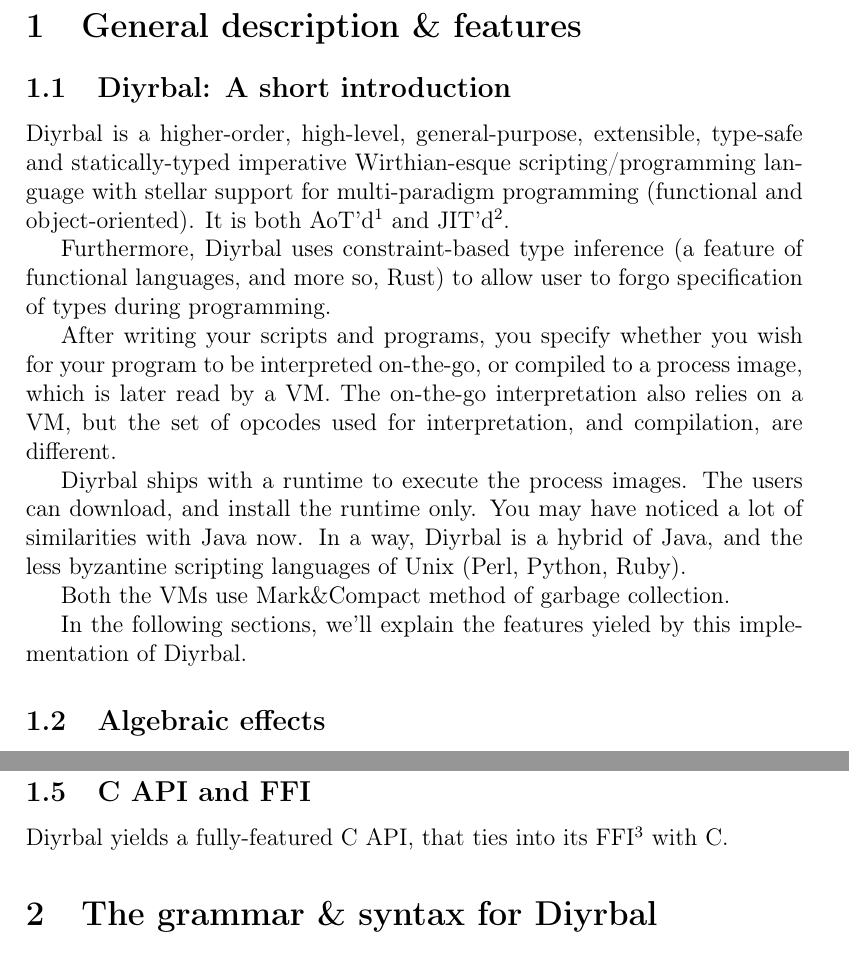
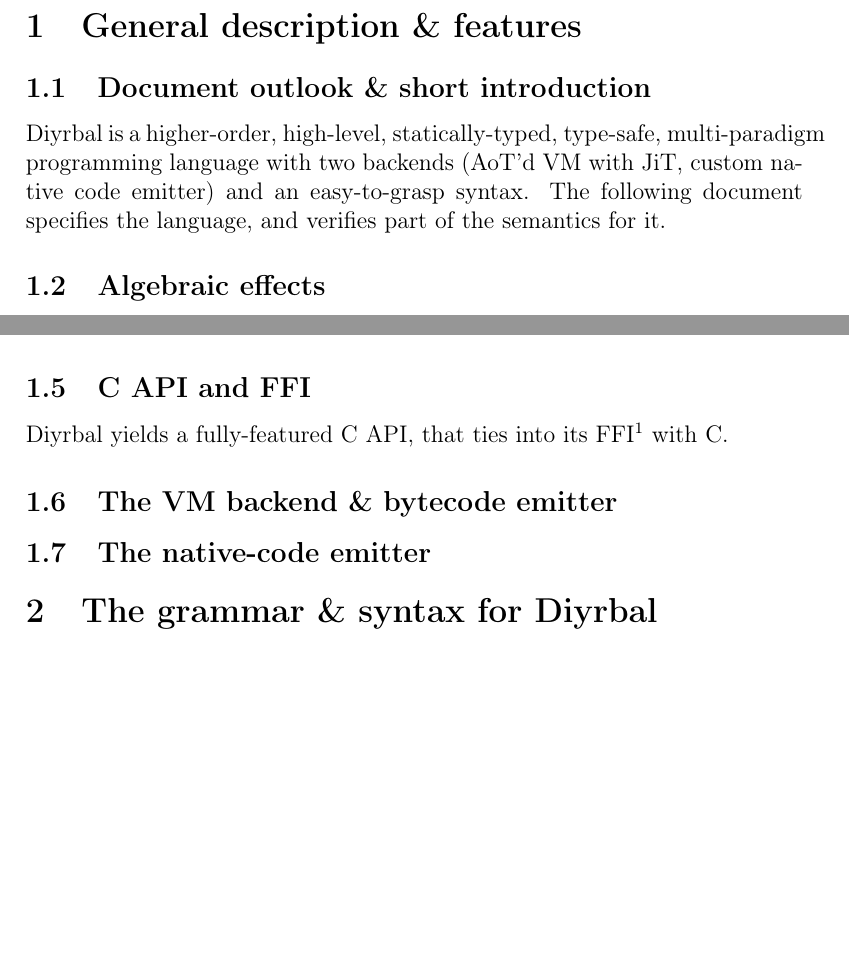
Before and after one commit to Chubek/phiat, a LaTeX document (docs/specs/diyrbal-specs.tex): two parts of pages 1 and 3 of 4 before the commit and two parts of pages 1 and 2 of 4 after it, joined at a grey line, cut so that both start at the same text, the shorter picture padded with empty space. Compiled offline with pdfLaTeX; a LaTeX package or settings file that is missing is left out.

Commit message:
Removed: intro (switched to native/bytecode backend)

```diff
--- a/docs/specs/diyrbal-specs.tex
+++ b/docs/specs/diyrbal-specs.tex
@@ -20,19 +20,11 @@
 
 \section{General description \& features}
 
-\subsection{\nm: A short introduction}
+\subsection{Document outlook \& short introduction}
 
-\nm is a higher-order, high-level, general-purpose, extensible, type-safe and statically-typed imperative Wirthian-esque scripting/programming language with stellar support for multi-paradigm programming (functional and object-oriented). It is both AoT'd\footnote{Ahead-of-time compilation} and JIT'd\footnote{Just-in-time compilation}.
+\nm is a higher-order, high-level, statically-typed, type-safe, multi-paradigm programming language with two backends (AoT'd VM with JiT, custom native code emitter) and an easy-to-grasp syntax. The following document specifies the language, and verifies part of the semantics for it.
 
-Furthermore, \nm uses constraint-based type inference (a feature of functional languages, and more so, Rust) to allow user to forgo specification of types during programming.
-
-After writing your scripts and programs, you specify whether you wish for your program to be interpreted on-the-go, or compiled to a process image, which is later read by a VM. The on-the-go interpretation also relies on a VM, but the set of opcodes used for interpretation, and compilation, are different.
-
-\nm ships with a runtime to execute the process images. The users can download, and install the runtime only. You may have noticed a lot of similarities with Java now. In a way, \nm is a hybrid of Java, and the less byzantine scripting languages of Unix (Perl, Python, Ruby).
-
-Both the VMs use \gcmeth method of garbage collection. % TODO: add more info on GC
-
-In the following sections, we'll explain the features yieled by this implementation of \nm.
+% TODO: work in the intro
 
 \subsection{Algebraic effects}
 
@@ -75,6 +67,15 @@ Due to \textit{non-restrict} nature of \nm, \citework{} had a strong influence i
 
 \nm yields a fully-featured C API, that ties into its FFI\footnote{Foreign Function Interface} with C.
 
+\subsection{The VM backend \& bytecode emitter}
+
+% TODO
+
+\subsection{The native-code emitter}
+
+% TODO
+
+% ---
 
 % TODO: discuss more features
 
```
